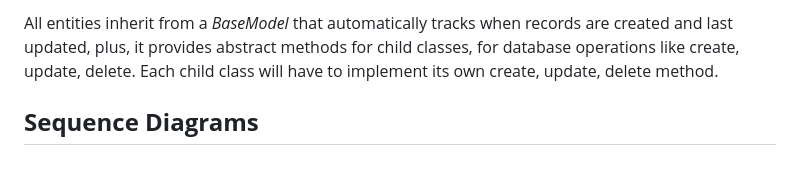
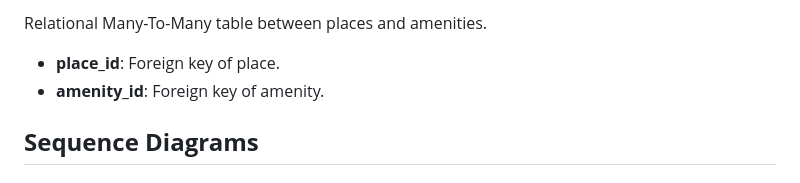
Before and after one commit to glovek08/holbertonschool-hbnb, a Markdown page: README.md, the part around the change printed below. GitHub-like rendering.

```diff
--- a/README.md
+++ b/README.md
@@ -204,5 +215,8 @@ Characteristics and relations:
 
-All entities inherit from a *BaseModel* that automatically tracks when records are created and last updated, plus, it provides abstract methods for child classes, for database operations like create, update, delete. Each child class will have to implement its own create, update, delete method.
+Relational Many-To-Many table between places and amenities.
+
+* **place_id**: Foreign key of place.
+* **amenity_id**: Foreign key of amenity.
 
 ## **Sequence Diagrams**
 
```
Also changed, not shown: other parts of README.md (+23 -12 lines).
